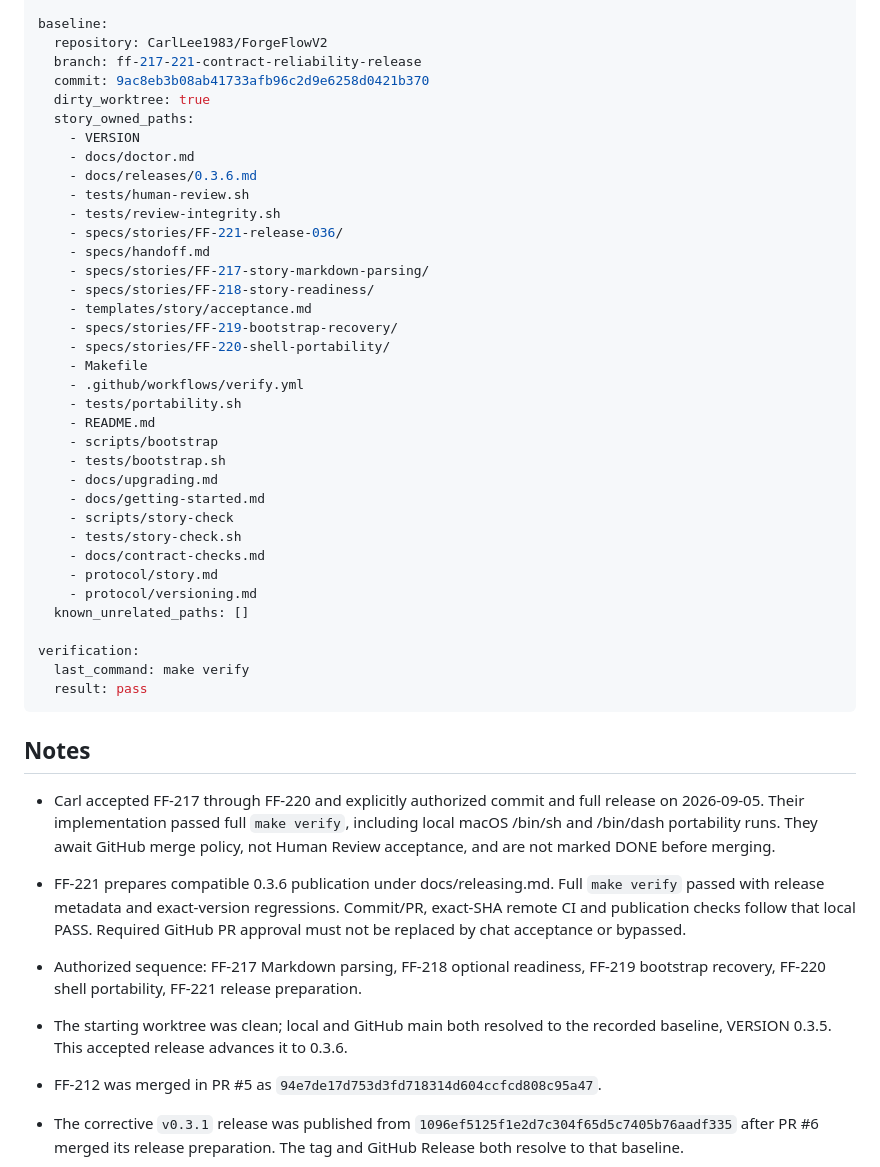
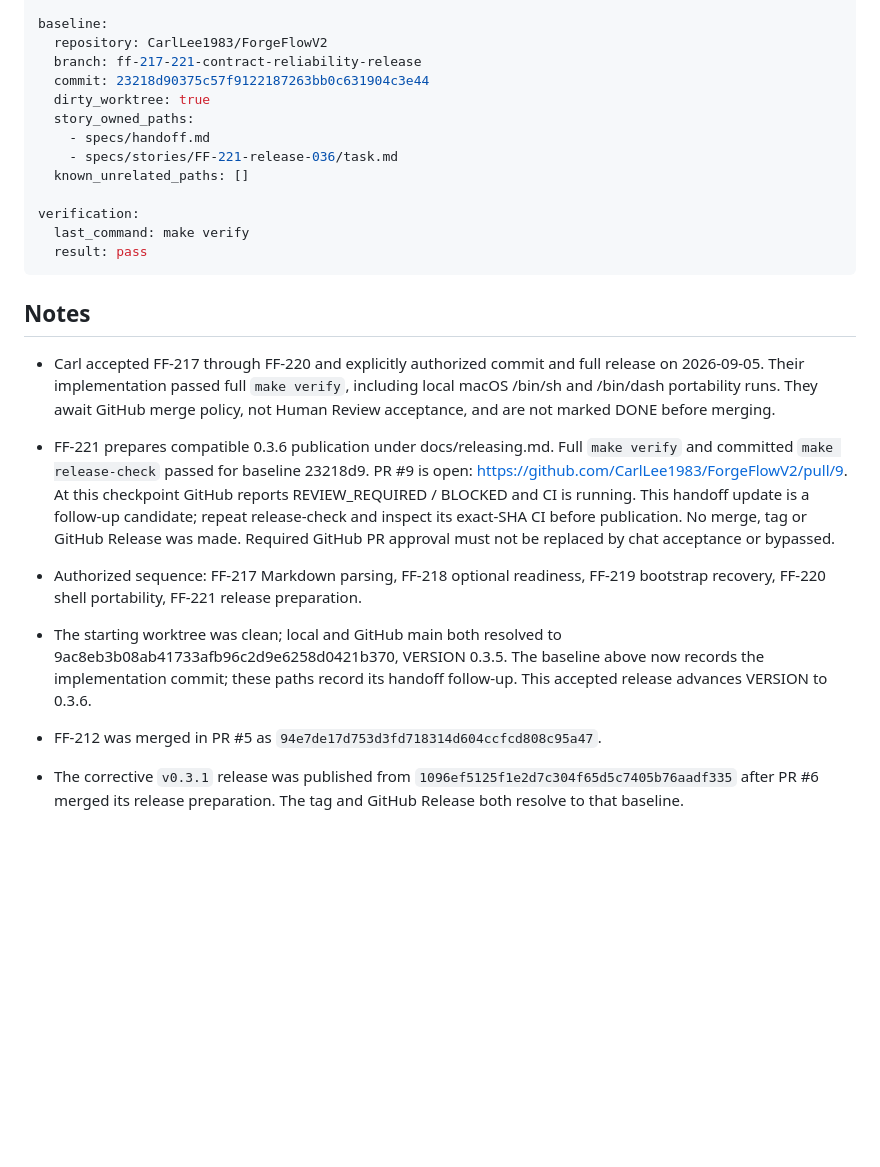
Before and after one commit to CarlLee1983/ForgeFlowV2, a Markdown page: specs/handoff.md, the part around the change. GitHub-like rendering; blank space fills up the shorter version.

Commit message:
docs: record release candidate and PR approval blocker

```diff
--- a/specs/handoff.md
+++ b/specs/handoff.md
@@ -32,34 +32,11 @@ workflow:
 baseline:
   repository: CarlLee1983/ForgeFlowV2
   branch: ff-217-221-contract-reliability-release
-  commit: 9ac8eb3b08ab41733afb96c2d9e6258d0421b370
+  commit: 23218d90375c57f9122187263bb0c631904c3e44
   dirty_worktree: true
   story_owned_paths:
-    - VERSION
-    - docs/doctor.md
-    - docs/releases/0.3.6.md
-    - tests/human-review.sh
-    - tests/review-integrity.sh
-    - specs/stories/FF-221-release-036/
     - specs/handoff.md
-    - specs/stories/FF-217-story-markdown-parsing/
-    - specs/stories/FF-218-story-readiness/
-    - templates/story/acceptance.md
-    - specs/stories/FF-219-bootstrap-recovery/
-    - specs/stories/FF-220-shell-portability/
-    - Makefile
-    - .github/workflows/verify.yml
-    - tests/portability.sh
-    - README.md
-    - scripts/bootstrap
-    - tests/bootstrap.sh
-    - docs/upgrading.md
-    - docs/getting-started.md
-    - scripts/story-check
-    - tests/story-check.sh
-    - docs/contract-checks.md
-    - protocol/story.md
-    - protocol/versioning.md
+    - specs/stories/FF-221-release-036/task.md
   known_unrelated_paths: []
 
 verification:
@@ -74,14 +51,19 @@ verification:
   local macOS /bin/sh and /bin/dash portability runs. They await GitHub merge
   policy, not Human Review acceptance, and are not marked DONE before merging.
 * FF-221 prepares compatible 0.3.6 publication under docs/releasing.md. Full
-  `make verify` passed with release metadata and exact-version regressions.
-  Commit/PR, exact-SHA remote CI and publication checks follow that local PASS.
+  `make verify` and committed `make release-check` passed for baseline 23218d9.
+  PR #9 is open: https://github.com/CarlLee1983/ForgeFlowV2/pull/9.
+  At this checkpoint GitHub reports REVIEW_REQUIRED / BLOCKED and CI is running.
+  This handoff update is a follow-up candidate; repeat release-check and inspect
+  its exact-SHA CI before publication. No merge, tag or GitHub Release was made.
   Required GitHub PR approval must not be replaced by chat acceptance or bypassed.
 
 * Authorized sequence: FF-217 Markdown parsing, FF-218 optional readiness,
   FF-219 bootstrap recovery, FF-220 shell portability, FF-221 release preparation.
-* The starting worktree was clean; local and GitHub main both resolved to the
-  recorded baseline, VERSION 0.3.5. This accepted release advances it to 0.3.6.
+* The starting worktree was clean; local and GitHub main both resolved to
+  9ac8eb3b08ab41733afb96c2d9e6258d0421b370, VERSION 0.3.5. The baseline above
+  now records the implementation commit; these paths record its handoff follow-up.
+  This accepted release advances VERSION to 0.3.6.
 
 * FF-212 was merged in PR #5 as
   `94e7de17d753d3fd718314d604ccfcd808c95a47`.
```
Also changed, not shown: 1 other file.
